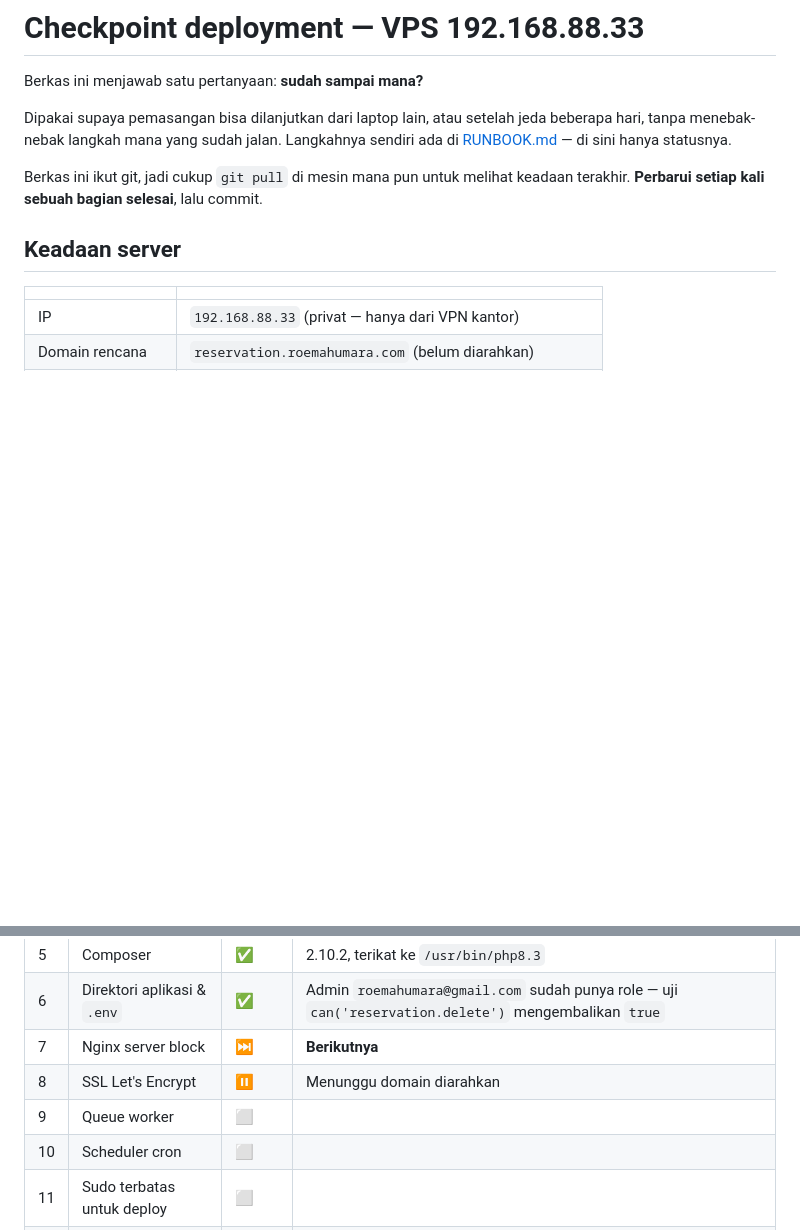
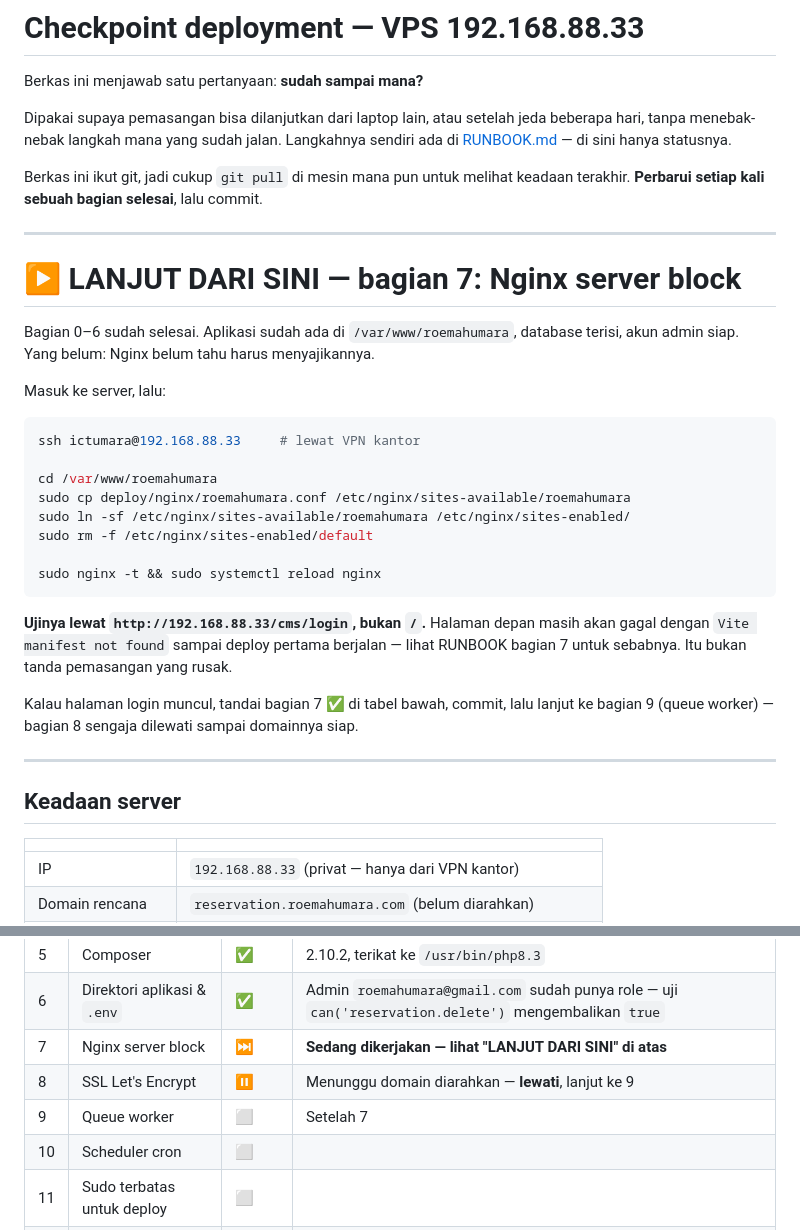
Before and after one commit to ArnoldSupriyadi/reservation-system-roemahumara, a Markdown page: deploy/CHECKPOINT.md, 2 parts joined by grey strips. GitHub-like rendering; blank space fills up the shorter version.

Commit message:
docs: penanda "lanjut dari sini" di checkpoint deployment
Tabel status menjawab "sudah sampai mana", tapi tidak menjawab "lalu apa yang
saya ketik". Melanjutkan setelah jeda berarti membaca tabel, menerjemahkannya
jadi nomor bagian, lalu mencarinya di RUNBOOK — tiga langkah yang mudah keliru,
terutama karena bagian 8 sengaja dilewati sehingga urutannya tidak lurus.

Sekarang ada blok di paling atas yang memuat perintah berikutnya apa adanya,
lengkap dengan perintah ssh-nya, cara mengujinya, dan bagian mana yang
dituju sesudahnya. Diperbarui setiap kali satu bagian selesai.

Co-Authored-By: Claude Opus 5 <noreply@anthropic.com>

````diff
--- a/deploy/CHECKPOINT.md
+++ b/deploy/CHECKPOINT.md
@@ -8,6 +8,36 @@ sendiri ada di [RUNBOOK.md](RUNBOOK.md) — di sini hanya statusnya.
 
 Berkas ini ikut git, jadi cukup `git pull` di mesin mana pun untuk melihat
 keadaan terakhir. **Perbarui setiap kali sebuah bagian selesai**, lalu commit.
+
+---
+
+# ▶ LANJUT DARI SINI — bagian 7: Nginx server block
+
+Bagian 0–6 sudah selesai. Aplikasi sudah ada di `/var/www/roemahumara`, database
+terisi, akun admin siap. Yang belum: Nginx belum tahu harus menyajikannya.
+
+Masuk ke server, lalu:
+
+```bash
+ssh ictumara@192.168.88.33     # lewat VPN kantor
+
+cd /var/www/roemahumara
+sudo cp deploy/nginx/roemahumara.conf /etc/nginx/sites-available/roemahumara
+sudo ln -sf /etc/nginx/sites-available/roemahumara /etc/nginx/sites-enabled/
+sudo rm -f /etc/nginx/sites-enabled/default
+
+sudo nginx -t && sudo systemctl reload nginx
+```
+
+**Ujinya lewat `http://192.168.88.33/cms/login`, bukan `/`.** Halaman depan masih
+akan gagal dengan `Vite manifest not found` sampai deploy pertama berjalan —
+lihat RUNBOOK bagian 7 untuk sebabnya. Itu bukan tanda pemasangan yang rusak.
+
+Kalau halaman login muncul, tandai bagian 7 ✅ di tabel bawah, commit, lalu
+lanjut ke bagian 9 (queue worker) — bagian 8 sengaja dilewati sampai domainnya
+siap.
+
+---
 
 ## Keadaan server
 
@@ -37,9 +67,9 @@ keadaan terakhir. **Perbarui setiap kali sebuah bagian selesai**, lalu commit.
 | 4 | Nginx | ✅ | |
 | 5 | Composer | ✅ | 2.10.2, terikat ke `/usr/bin/php8.3` |
 | 6 | Direktori aplikasi & `.env` | ✅ | Admin `roemahumara@gmail.com` sudah punya role — uji `can('reservation.delete')` mengembalikan `true` |
-| 7 | Nginx server block | ⏭️ | **Berikutnya** |
-| 8 | SSL Let's Encrypt | ⏸️ | Menunggu domain diarahkan |
-| 9 | Queue worker | ⬜ | |
+| 7 | Nginx server block | ⏭️ | **Sedang dikerjakan — lihat "LANJUT DARI SINI" di atas** |
+| 8 | SSL Let's Encrypt | ⏸️ | Menunggu domain diarahkan — **lewati**, lanjut ke 9 |
+| 9 | Queue worker | ⬜ | Setelah 7 |
 | 10 | Scheduler cron | ⬜ | |
 | 11 | Sudo terbatas untuk deploy | ⬜ | |
 | 12 | Self-hosted runner | ⬜ | |
````
